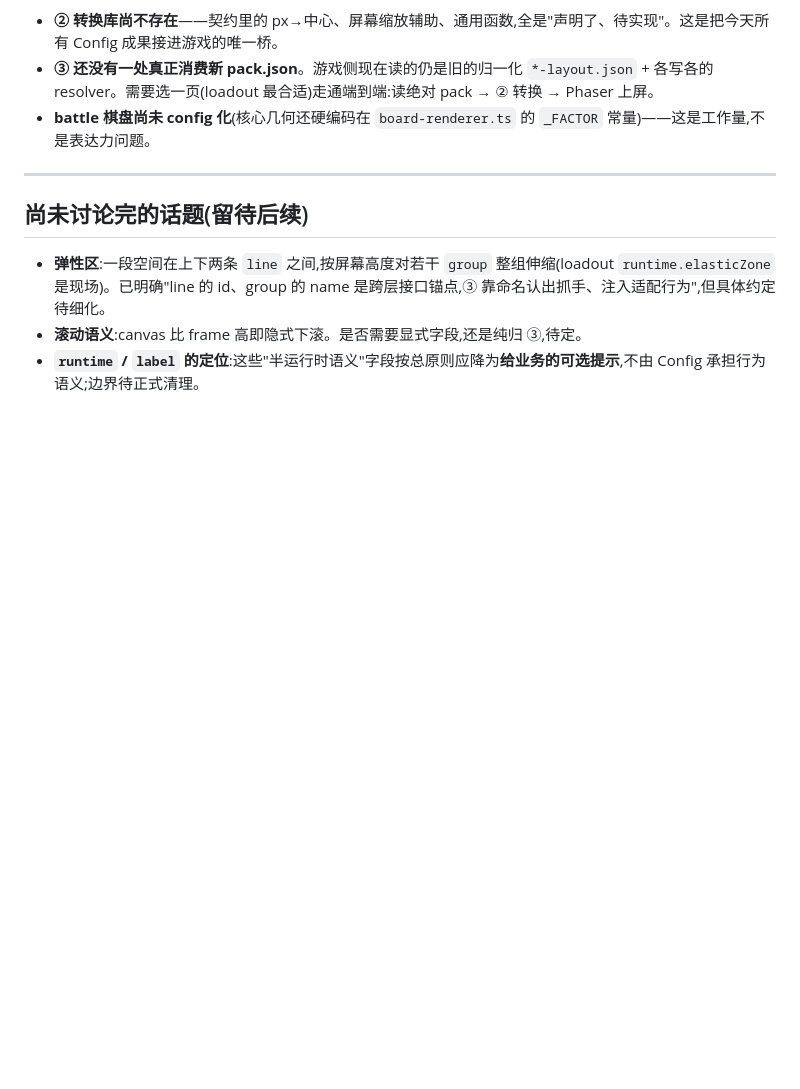
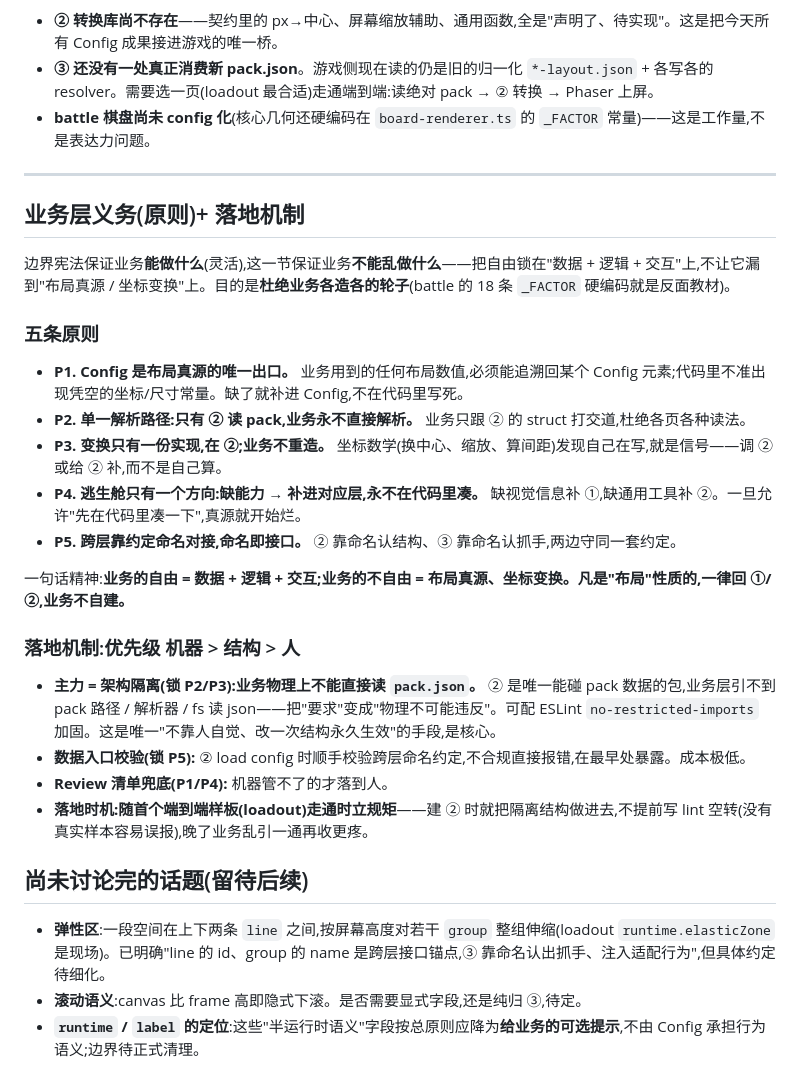
Before and after one commit to sydpz/EyeToSpec, a Markdown page: docs/three-layer-boundary.md, the part around the change. GitHub-like rendering; blank space fills up the shorter version.

Commit message:
docs(arch): 业务层义务(P1-P5)+ 落地机制(架构隔离锁P2/P3,随样板落地)
Co-Authored-By: Claude Opus 4.8 <noreply@anthropic.com>

```diff
--- a/docs/three-layer-boundary.md
+++ b/docs/three-layer-boundary.md
@@ -142,6 +142,27 @@ Config 对"固定内容"和"动态内容"存的东西**完全一样**(都是具
 
 ---
 
+## 业务层义务(原则)+ 落地机制
+
+边界宪法保证业务**能做什么**(灵活),这一节保证业务**不能乱做什么**——把自由锁在"数据 + 逻辑 + 交互"上,不让它漏到"布局真源 / 坐标变换"上。目的是**杜绝业务各造各的轮子**(battle 的 18 条 `_FACTOR` 硬编码就是反面教材)。
+
+### 五条原则
+
+- **P1. Config 是布局真源的唯一出口。** 业务用到的任何布局数值,必须能追溯回某个 Config 元素;代码里不准出现凭空的坐标/尺寸常量。缺了就补进 Config,不在代码里写死。
+- **P2. 单一解析路径:只有 ② 读 pack,业务永不直接解析。** 业务只跟 ② 的 struct 打交道,杜绝各页各种读法。
+- **P3. 变换只有一份实现,在 ②;业务不重造。** 坐标数学(换中心、缩放、算间距)发现自己在写,就是信号——调 ② 或给 ② 补,而不是自己算。
+- **P4. 逃生舱只有一个方向:缺能力 → 补进对应层,永不在代码里凑。** 缺视觉信息补 ①,缺通用工具补 ②。一旦允许"先在代码里凑一下",真源就开始烂。
+- **P5. 跨层靠约定命名对接,命名即接口。** ② 靠命名认结构、③ 靠命名认抓手,两边守同一套约定。
+
+一句话精神:**业务的自由 = 数据 + 逻辑 + 交互;业务的不自由 = 布局真源、坐标变换。凡是"布局"性质的,一律回 ①/②,业务不自建。**
+
+### 落地机制:优先级 机器 > 结构 > 人
+
+- **主力 = 架构隔离(锁 P2/P3):业务物理上不能直接读 `pack.json`。** ② 是唯一能碰 pack 数据的包,业务层引不到 pack 路径 / 解析器 / fs 读 json——把"要求"变成"物理不可能违反"。可配 ESLint `no-restricted-imports` 加固。这是唯一"不靠人自觉、改一次结构永久生效"的手段,是核心。
+- **数据入口校验(锁 P5):** ② load config 时顺手校验跨层命名约定,不合规直接报错,在最早处暴露。成本极低。
+- **Review 清单兜底(P1/P4):** 机器管不了的才落到人。
+- **落地时机:随首个端到端样板(loadout)走通时立规矩**——建 ② 时就把隔离结构做进去,不提前写 lint 空转(没有真实样本容易误报),晚了业务乱引一通再收更疼。
+
 ## 尚未讨论完的话题(留待后续)
 
 - **弹性区**:一段空间在上下两条 `line` 之间,按屏幕高度对若干 `group` 整组伸缩(loadout `runtime.elasticZone` 是现场)。已明确"line 的 id、group 的 name 是跨层接口锚点,③ 靠命名认出抓手、注入适配行为",但具体约定待细化。
```
